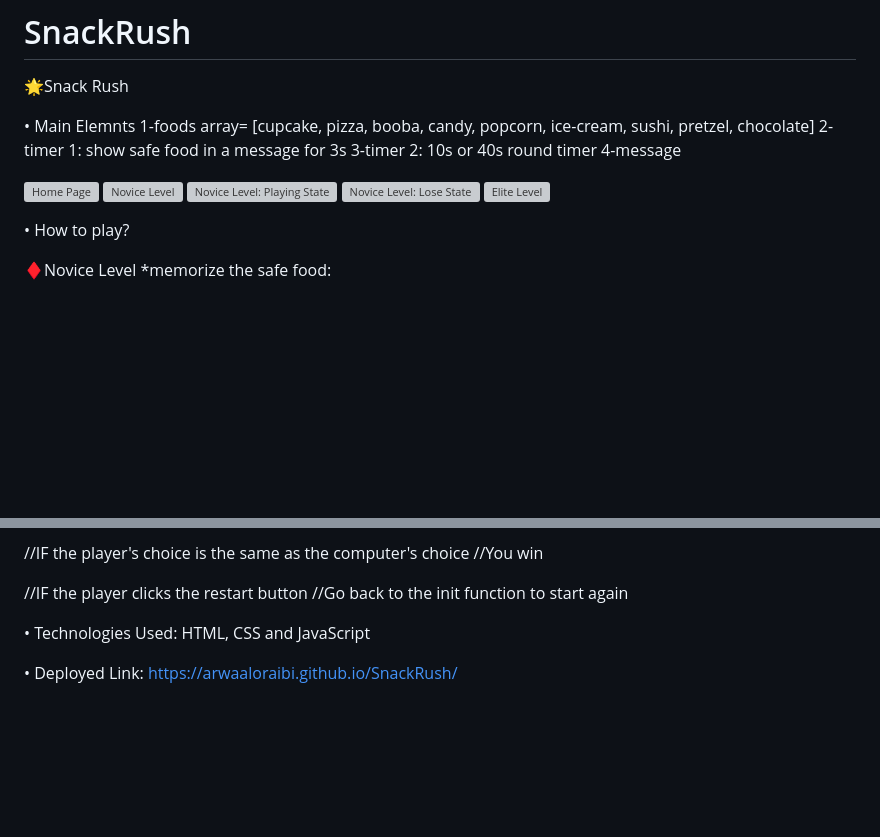
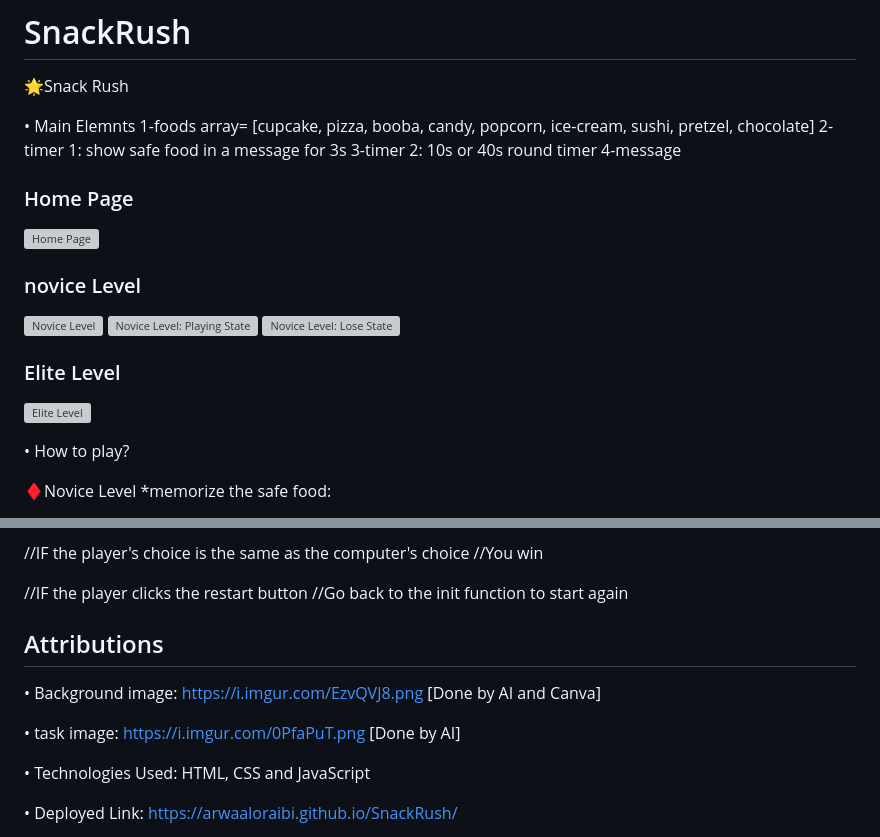
Before and after one commit to ArwaAloraibi/SnackRush, a Markdown page: README.md, 2 parts joined by grey strips. GitHub-like rendering; blank space fills up the shorter version; grey boxes are pictures that could not be loaded.

```diff
--- a/README.md
+++ b/README.md
@@ -8,10 +8,14 @@
 </br>3-timer 2: 10s or 40s round timer
 </br>4-message
 
+
+### Home Page
 ![Home Page](https://i.imgur.com/6YY6q5V.png)
+### novice Level
 ![Novice Level](https://i.imgur.com/B2q6bX5.png)
 ![Novice Level: Playing State](https://i.imgur.com/EHsHr13.png)
 ![Novice Level: Lose State](https://i.imgur.com/I46gJrd.png)
+### Elite Level
 ![Elite Level](https://i.imgur.com/Yd0JfHs.png)
 
 • How to play?
@@ -112,6 +116,13 @@
 //IF the player clicks the restart button
        //Go back to the init function to start again
 
+
+## Attributions
+• Background image: https://i.imgur.com/EzvQVJ8.png [Done by AI and Canva]
+
+• task image: https://i.imgur.com/0PfaPuT.png [Done by AI]
+
+
 • Technologies Used: HTML, CSS and JavaScript
 
 
```
